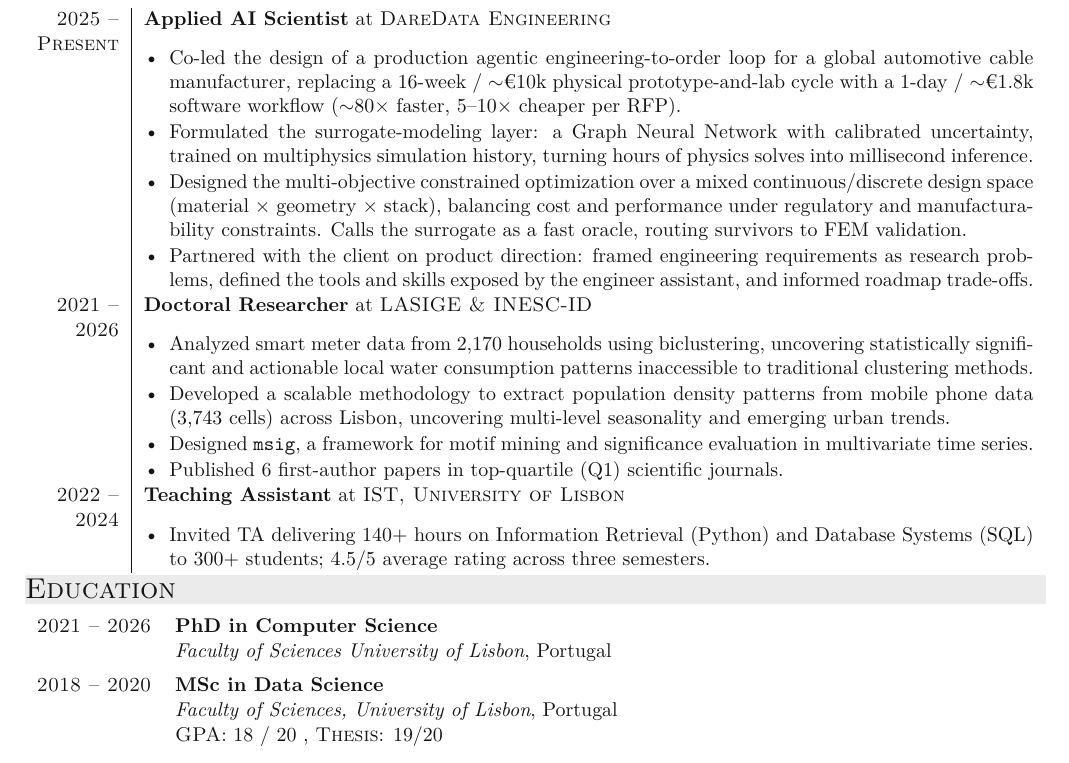
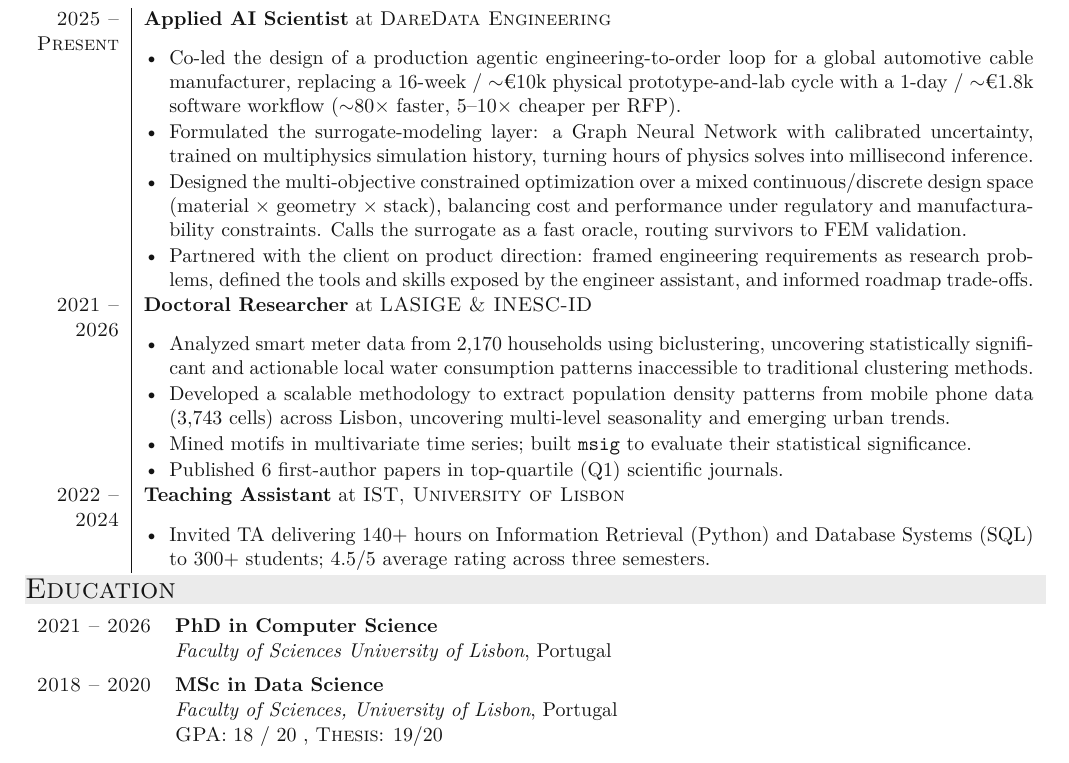
Before and after one commit to MiguelGarcaoSilva/cv, a LaTeX CV (cv.tex): part of page 1 of 2, cut so that both start at the same text. Compiled offline with XeLaTeX.

Commit message:
Increase WE spacing to 8pt; clarify msig is for significance, not mining
- Bump row spacing between Work Experience entries from 4pt to 8pt
  for clear visual separation between titles and the previous entry's
  bullets
- Reframe the Doctoral motif bullet: mining and msig are separate
  contributions. msig is specifically the significance-evaluation
  framework, not the mining method.

Co-Authored-By: Claude Opus 4.7 (1M context) <noreply@anthropic.com>

```diff
--- a/cv.tex
+++ b/cv.tex
@@ -187,22 +187,22 @@ PhD researcher and applied AI scientist. I work where research and engineering m
   \item Formulated the surrogate-modeling layer: a Graph Neural Network with calibrated uncertainty, trained on multiphysics simulation history, turning hours of physics solves into millisecond inference.
   \item Designed the multi-objective constrained optimization over a mixed continuous/discrete design space (material $\times$ geometry $\times$ stack), balancing cost and performance under regulatory and manufacturability constraints. Calls the surrogate as a fast oracle, routing survivors to FEM validation.
   \item Partnered with the client on product direction: framed engineering requirements as research problems, defined the tools and skills exposed by the engineer assistant, and informed roadmap trade-offs.
-\end{itemize} \\[4pt]
+\end{itemize} \\[8pt]
 
 \textsc{2021 --} & \textbf{Doctoral Researcher} at \textsc{LASIGE \& INESC-ID} \\
 \textsc{2026} &
 \begin{itemize}[leftmargin=*, itemsep=1pt]
   \item  Analyzed smart meter data from 2,170 households using biclustering, uncovering statistically significant and actionable local water consumption patterns inaccessible to traditional clustering methods.
   \item Developed a scalable methodology to extract  population density patterns from mobile phone data (3,743 cells) across Lisbon, uncovering multi-level seasonality and emerging urban trends.% to support data-driven city planning.
-  \item Designed \texttt{msig}, a framework for motif mining and significance evaluation in multivariate time series.
+  \item Mined motifs in multivariate time series; built \texttt{msig} to evaluate their statistical significance.
   \item Published 6 first-author papers in top-quartile (Q1) scientific journals.
-\end{itemize} \\[4pt]
+\end{itemize} \\[8pt]
 
 \textsc{2022 --} & \textbf{Teaching Assistant} at \textsc{IST, University of Lisbon} \\
 \textsc{2024} &
 \begin{itemize}[leftmargin=*, itemsep=1pt]
   \item Invited TA delivering 140+ hours on Information Retrieval (Python) and Database Systems (SQL) to 300+ students; 4.5/5 average rating across three semesters.
-\end{itemize} \\[4pt]
+\end{itemize} \\[8pt]
 
 \end{tabularx}
 
```
